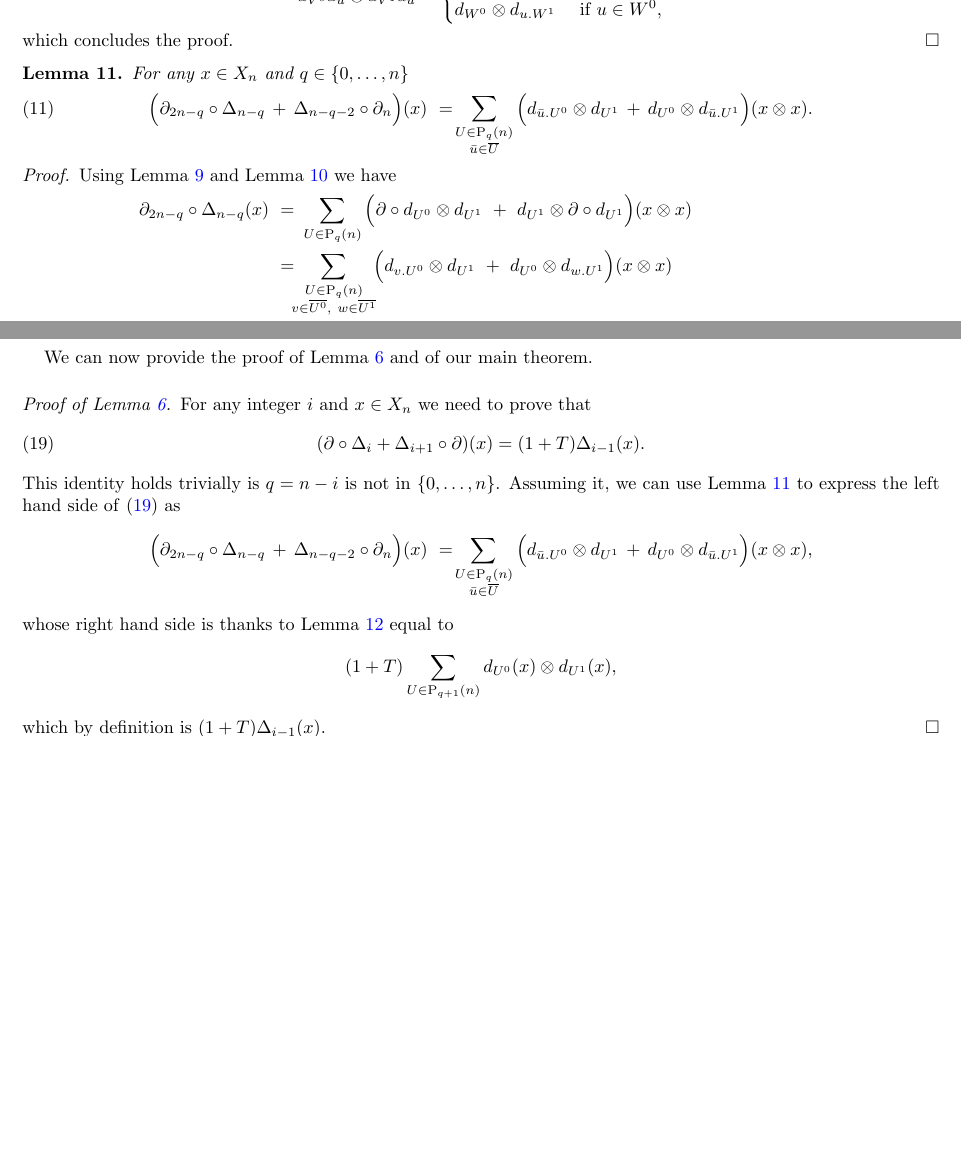
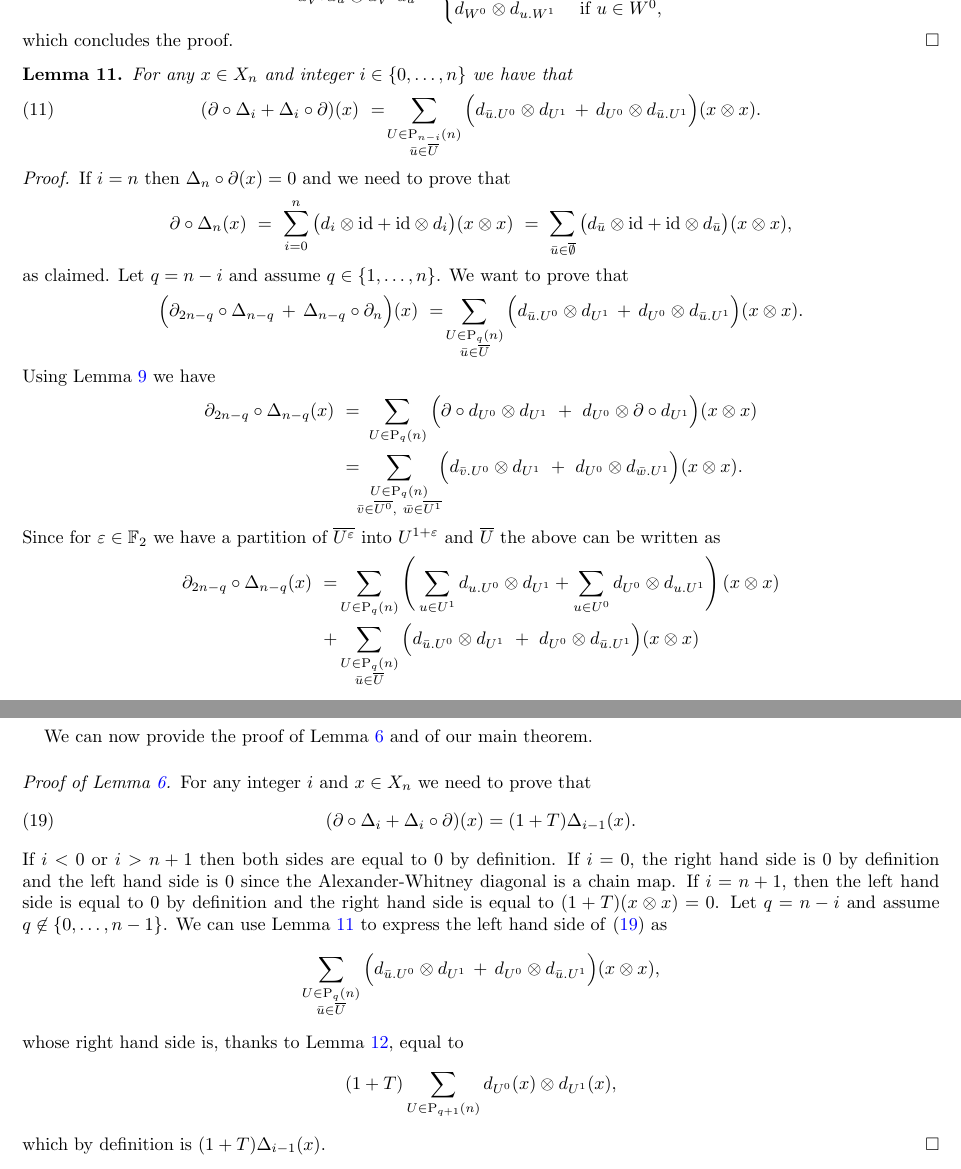
Before and after one commit to ammedmar/fast_squares, a LaTeX paper (main.tex, which reads proof.tex): two parts of pages 10 and 12 of 14 before the commit and two parts of pages 10 and 13 of 14 after it, joined at a grey line, cut so that both start at the same text, the shorter picture padded with empty space. Compiled offline with pdfLaTeX.

Commit message:
Add better bounds for i and q in the main proof

```diff
--- a/proof.tex
+++ b/proof.tex
@@ -5,15 +5,15 @@ To aid readability of the relatively long proof of Lemma~\ref{l:main} we split i
 We start with some notation.
 
 \begin{definition}
-	Let $\P_q(n)$ be the set of all sets $U = \{u_1 < \cdots < u_{n-i}\}$ with $u_j \in \{0, \dots, n\}$.
-	For any $U \in \P_q(n)$, let $\overline{U} \in \P_{n+1-q}(n)$ contain the elements of $\{0, \dots, n\}$ not in $U$. For $x \in \overline{U}$, define $x.U \in \P_{q+1}(n)$ to contain $x$ and the elements in $U$.
-	For $x \in U$, define $U \sm x \in \P_{q-1}(n)$ to contain the elements in $U$ different from $x$.
+	For $q \in \{0, \dots, n\}$, let $\P_q(n)$ be the set of all sets $U = \{u_1 < \cdots < u_q\}$ with $u_j \in \{0, \dots, n\}$.
+	For any $U \in \P_q(n)$, let $\overline{U} \in \P_{n+1-q}(n)$ contain the elements of $\{0, \dots, n\}$ not in $U$. For $\bu \in \overline{U}$, define $\bu.U \in \P_{q+1}(n)$ to contain $\bu$ and the elements in $U$.
+	For $q > 0$ and $u \in U$, define $U \sm u \in \P_{q-1}(n)$ to contain the elements of $U$ not equal to $u$.
 \end{definition}
 
-Recall that for any $U = \{u_1 < \cdots < u_q\} \in \P_q(n)$ we write $d_U$ for $d_{u_1}^{n-q+1} \cdots \,d_{u_q}^n$ and avoid writing the superscripts when they do not contribute to expositional clarity.
+Recall that for any $U = \{u_1 < \cdots < u_q\} \in \P_q(n)$ we write $d_U$ for $d_{u_1} \cdots \; d_{u_q}$ with $d_{\emptyset} = \id$.
 For any $U \in \P_q(n)$, the \textit{index function} of $U$ is given by
 \begin{equation*}
-\begin{tikzcd}[row sep=tiny, column sep=small,
+\begin{tikzcd}[row sep=-3pt, column sep=small,
 /tikz/column 1/.append style={anchor=base east},
 /tikz/column 2/.append style={anchor=base west}]
 \ind_U \colon U \arrow[r] & \F_2 \\
@@ -21,7 +21,8 @@ u_i \arrow[r, mapsto] & u_i + i,
 \end{tikzcd}
 \end{equation*}
 and the preimage of $\varepsilon \in \F_2$ is denoted simply by $U^\varepsilon$.
-With this notation we have for any $x \in X_n$
+With this notation Definition~\ref{d:cup-i coproducts} reads
 \begin{equation*}
 \Delta_{n-q}(x)\ =\! \sum_{U \in \P_q(n)} d_{U^0}(x) \otimes d_{U^1}(x).
 \end{equation*}
+for any basis element $x \in X_n$ and $q \in \{0, \dots, n\}$.
@@ -44,7 +45,5 @@ With this notation we have for any $x \in X_n$
 	as claimed.
 \end{proof}
 
-\anibal{Check the $q=0$ case below.}
-
 \begin{lemma} \label{l:pigeon hole}
-	For any $x \in X_n$ and $q \in \{0, \dots, n\}$
+	For any $x \in X_n$ and $q \in \{1, \dots, n\}$
@@ -96,22 +95,47 @@ With this notation we have for any $x \in X_n$
 \end{proof}
 
 \begin{lemma} \label{l:boundary of Delta}
-	For any $x \in X_n$ and $q \in \{0, \dots, n\}$
+	For any $x \in X_n$ and integer $i \in \{0, \dots, n\}$ we have that
 	\begin{equation} \label{e:boundary of Delta}
-	\Big( \partial_{2n-q} \circ \Delta_{n - q} \, +\, \Delta_{n-q-2} \circ \partial_n \Big) (x) \ = \!
-	\sum_{\substack{U \in \P_{q}(n) \\ \bu \in \overline{U}}} \Big( d_{\bu.U^0} \otimes d_{U^1} \, + \, d_{U^0} \otimes d_{\bu.U^1} \Big) (x \otimes x).
+	(\partial \circ \Delta_i + \Delta_i \circ \partial)(x) \ = \!
+	\sum_{\substack{U \in \P_{n-i}(n) \\ \bu \in \overline{U}}} \Big( d_{\bu.U^0} \otimes d_{U^1} \, + \, d_{U^0} \otimes d_{\bu.U^1} \Big) (x \otimes x).
 	\end{equation}
 \end{lemma}
 
 \begin{proof}
-	Using Lemma~\ref{l:partial dU = dxU} and Lemma~\ref{l:pigeon hole} we have
+	If $i = n$ then $\Delta_n \circ \partial (x) = 0$ and we need to prove that
+	\begin{equation*}
+	\partial \circ \Delta_n (x) \ = \
+	\sum_{i=0}^n \big( d_i \otimes \id + \id \otimes d_i \big)(x \otimes x) \ = \
+	\sum_{\bu \in \overline{\emptyset}} \big( d_\bu \otimes \id + \id \otimes d_\bu \big)(x \otimes x),
+	\end{equation*}
+	as claimed.
+	Let $q = n-i$ and assume $q \in \{1,\dots,n\}$.
+	We want to prove that
+	\begin{equation*}
+	\Big( \partial_{2n-q} \circ \Delta_{n - q} \, +\, \Delta_{n-q} \circ \partial_n \Big) (x) \ = \!
+	\sum_{\substack{U \in \P_{q}(n) \\ \bu \in \overline{U}}} \Big( d_{\bu.U^0} \otimes d_{U^1} \, + \, d_{U^0} \otimes d_{\bu.U^1} \Big) (x \otimes x).
+	\end{equation*}
+	Using Lemma~\ref{l:partial dU = dxU} we have
 	\begin{equation*}
 	\begin{split}
 	\partial_{2n-q} \circ \Delta_{n - q} (x) \ = & \
-	\sum_{U \in \P_q(n)} \Big( \partial \circ d_{U^0} \otimes d_{U^1}\ +\ d_{U^1} \otimes \partial \circ d_{U^1} \Big) (x \otimes x) \\ = & \!\!
-	\sum_{\substack{U \in \P_q(n) \\ v \in \overline{U^0},\ w \in \overline{U^1} } }\!\! \Big( d_{v.U^0} \otimes d_{U^1}\ +\ d_{U^0} \otimes d_{w.U^1}\Big) (x \otimes x) \\ = &
-	\quad \Delta_{n-q-2} \circ \partial_n (x) \ +
-	\sum_{\substack{U\in\P_{q}(n) \\ \bu \in \overline{U}}} \Big( d_{\bu.U^0} \otimes d_{U^1}\ +\ d_{U^0} \otimes d_{\bu.U^1}\Big) (x \otimes x)
+	\sum_{U \in \P_q(n)} \Big( \partial \circ d_{U^0} \otimes d_{U^1}\ +\
+	d_{U^0} \otimes \partial \circ d_{U^1} \Big) (x \otimes x) \\ = & \!\!
+	\sum_{\substack{U \in \P_q(n) \\ \bar v \in \overline{U^0},\ \bar w \in \overline{U^1} } }\!\! \Big( d_{\bar v.U^0} \otimes d_{U^1}\ +\ d_{U^0} \otimes d_{\bar w.U^1}\Big) (x \otimes x).
 	\end{split}
 	\end{equation*}
-	as claimed.
+	Since for $\varepsilon \in \F_2$ we have a partition of $\overline{U^\varepsilon}$ into $U^{1+\varepsilon}$ and $\overline{U}$ the above can be written as
+	\begin{align*}
+	\partial_{2n-q} \circ \Delta_{n - q} (x) \ = &
+	\sum_{U \in \P_q(n)} \left( \,
+	\sum_{u \in U^1} d_{u.U^0} \otimes d_{U^1} +
+	\sum_{u \in U^0} d_{U^0} \otimes d_{u.U^1} \right)(x \otimes x) \\ + &
+	\sum_{\substack{U\in\P_{q}(n) \\ \bu \in \overline{U}}} \Big( d_{\bu.U^0} \otimes d_{U^1}\ +\ d_{U^0} \otimes d_{\bu.U^1}\Big) (x \otimes x)
+	\end{align*}
+	and Lemma~\ref{l:pigeon hole} implies
+	\begin{align*}
+	\partial_{2n-q} \circ \Delta_{n - q} (x) \ = \
+	\Delta_{n-q} \circ \partial_n (x) \ \  +
+	\sum_{\substack{U\in\P_{q}(n) \\ \bu \in \overline{U}}} \Big( d_{\bu.U^0} \otimes d_{U^1}\ +\ d_{U^0} \otimes d_{\bu.U^1}\Big) (x \otimes x)
+	\end{align*}
@@ -228,15 +253,17 @@ We can now provide the proof of Lemma~\ref{l:main} and of our main theorem.
 \begin{proof}[Proof of Lemma~\ref{l:main}]
 	For any integer $i$ and $x \in X_n$ we need to prove that
 	\begin{equation} \label{e:main thm proof}
-	(\partial \circ \Delta_{i} + \Delta_{i+1} \circ \partial)(x) = (1 + T) \Delta_{i-1}(x).
+	(\partial \circ \Delta_{i} + \Delta_{i} \circ \partial)(x) = (1 + T) \Delta_{i-1}(x).
 	\end{equation}
-	This identity holds trivially is $q = n-i$ is not in $\{0, \dots, n\}$.
-	Assuming it, we can use Lemma~\ref{l:boundary of Delta} to express the left hand side of \eqref{e:main thm proof} as
+	If $i < 0$ or $i > n+1$ then both sides are equal to $0$ by definition.
+	If $i = 0$, the right hand side is $0$ by definition and the left hand side is $0$ since the Alexander-Whitney diagonal is a chain map.
+	If $i = n+1$, then the left hand side is equal to $0$ by definition and the right hand side is equal to $(1+T) (x \otimes x) = 0$.
+	Let $q = n-i$ and assume $q \not\in \{0, \dots, n-1\}$.
+	We can use Lemma~\ref{l:boundary of Delta} to express the left hand side of \eqref{e:main thm proof} as
 	\begin{equation*}
-	\Big( \partial_{2n-q} \circ \Delta_{n - q} \, +\, \Delta_{n-q-2} \circ \partial_n \Big) (x) \ = \!
 	\sum_{\substack{U \in \P_{q}(n) \\ \bu \in \overline{U}}} \Big( d_{\bu.U^0} \otimes d_{U^1} \, + \, d_{U^0} \otimes d_{\bu.U^1} \Big) (x \otimes x),
 	\end{equation*}
-	whose right hand side is thanks to Lemma~\ref{l:big lemma} equal to
+	whose right hand side is, thanks to Lemma~\ref{l:big lemma}, equal to
 	\begin{equation*}
 	(1+T) \sum_{U \in \P_{q+1}(n)} d_{U^0}(x) \otimes d_{U^1}(x),
 	\end{equation*}
```
Also changed, not shown: main.tex (+1 -1 lines), outlook.tex (+5 -5 lines), proof.tex (13 more changed lines).
